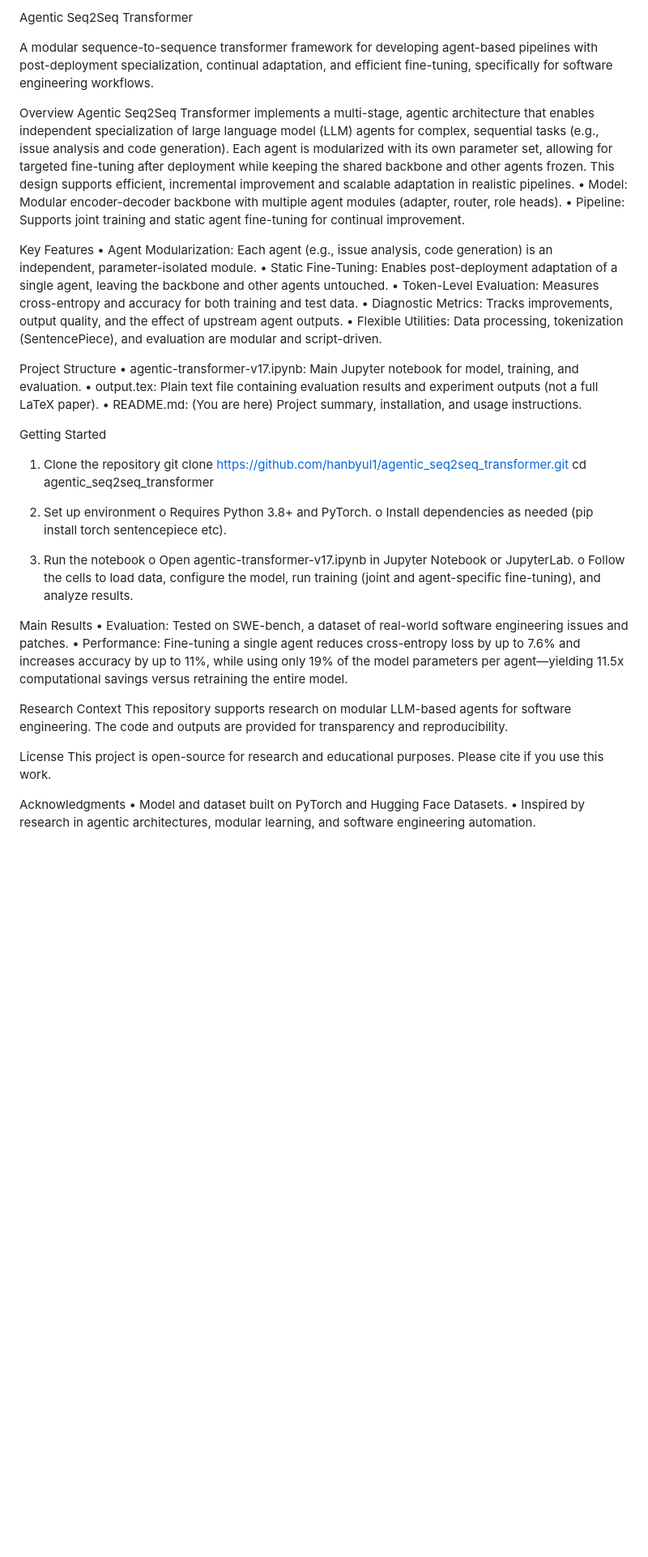
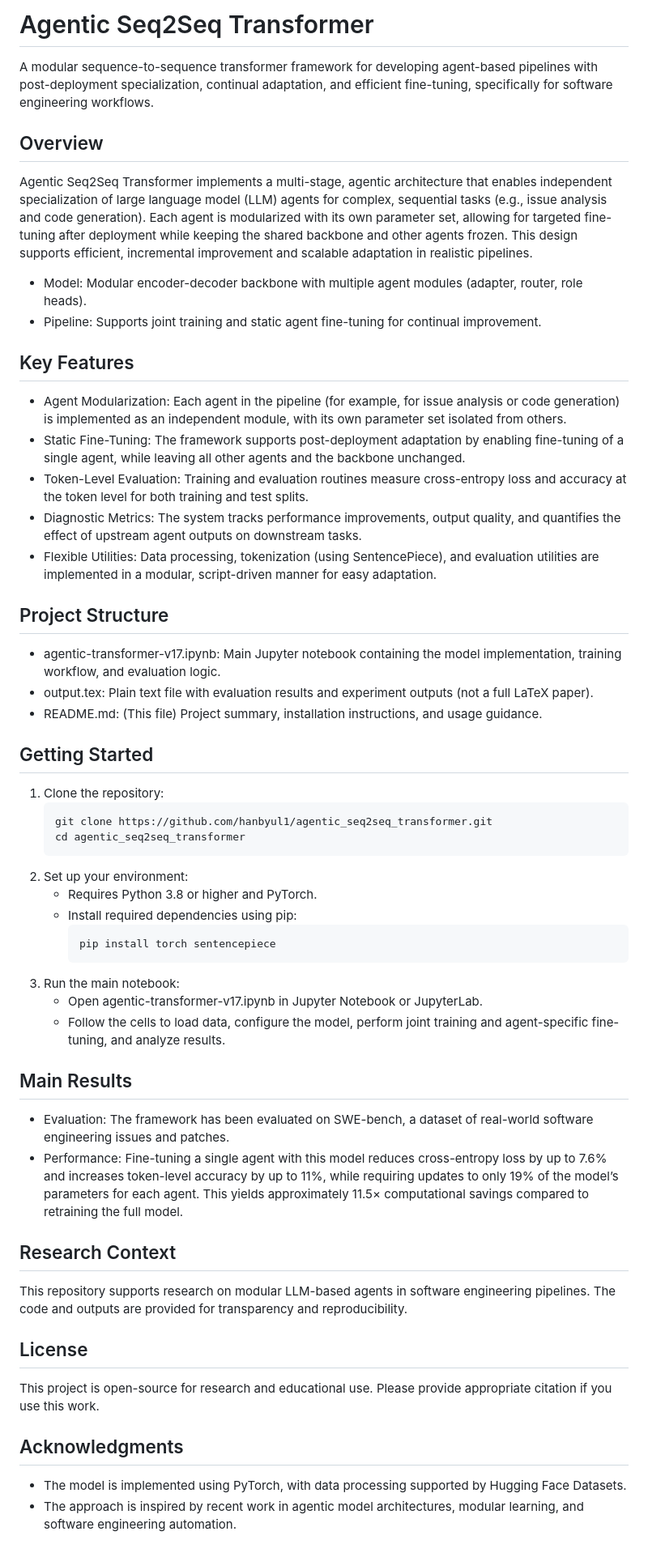
Before and after one commit to hanbyul1/agentic_seq2seq_transformer, a Markdown page: README.md, the part around the change. Shown: that part at 81% size. Rendered like a GitHub page; blank space fills up the shorter version.

````diff
--- a/README.md
+++ b/README.md
@@ -1,46 +1,59 @@
-Agentic Seq2Seq Transformer
+# Agentic Seq2Seq Transformer
 
 A modular sequence-to-sequence transformer framework for developing agent-based pipelines with post-deployment specialization, continual adaptation, and efficient fine-tuning, specifically for software engineering workflows.
 
-Overview
+## Overview
+
 Agentic Seq2Seq Transformer implements a multi-stage, agentic architecture that enables independent specialization of large language model (LLM) agents for complex, sequential tasks (e.g., issue analysis and code generation). Each agent is modularized with its own parameter set, allowing for targeted fine-tuning after deployment while keeping the shared backbone and other agents frozen. This design supports efficient, incremental improvement and scalable adaptation in realistic pipelines.
-•	Model: Modular encoder-decoder backbone with multiple agent modules (adapter, router, role heads).
-•	Pipeline: Supports joint training and static agent fine-tuning for continual improvement.
 
-Key Features
-•	Agent Modularization: Each agent (e.g., issue analysis, code generation) is an independent, parameter-isolated module.
-•	Static Fine-Tuning: Enables post-deployment adaptation of a single agent, leaving the backbone and other agents untouched.
-•	Token-Level Evaluation: Measures cross-entropy and accuracy for both training and test data.
-•	Diagnostic Metrics: Tracks improvements, output quality, and the effect of upstream agent outputs.
-•	Flexible Utilities: Data processing, tokenization (SentencePiece), and evaluation are modular and script-driven.
+- Model: Modular encoder-decoder backbone with multiple agent modules (adapter, router, role heads).
+- Pipeline: Supports joint training and static agent fine-tuning for continual improvement.
 
-Project Structure
-•	agentic-transformer-v17.ipynb: Main Jupyter notebook for model, training, and evaluation.
-•	output.tex: Plain text file containing evaluation results and experiment outputs (not a full LaTeX paper).
-•	README.md: (You are here) Project summary, installation, and usage instructions.
+## Key Features
 
-Getting Started
-1.	Clone the repository
-git clone https://github.com/hanbyul1/agentic_seq2seq_transformer.git
-cd agentic_seq2seq_transformer
+- Agent Modularization: Each agent in the pipeline (for example, for issue analysis or code generation) is implemented as an independent module, with its own parameter set isolated from others.
+- Static Fine-Tuning: The framework supports post-deployment adaptation by enabling fine-tuning of a single agent, while leaving all other agents and the backbone unchanged.
+- Token-Level Evaluation: Training and evaluation routines measure cross-entropy loss and accuracy at the token level for both training and test splits.
+- Diagnostic Metrics: The system tracks performance improvements, output quality, and quantifies the effect of upstream agent outputs on downstream tasks.
+- Flexible Utilities: Data processing, tokenization (using SentencePiece), and evaluation utilities are implemented in a modular, script-driven manner for easy adaptation.
 
-2.	Set up environment
-o	Requires Python 3.8+ and PyTorch.
-o	Install dependencies as needed (pip install torch sentencepiece etc).
-3.	Run the notebook
-o	Open agentic-transformer-v17.ipynb in Jupyter Notebook or JupyterLab.
-o	Follow the cells to load data, configure the model, run training (joint and agent-specific fine-tuning), and analyze results.
+## Project Structure
 
-Main Results
-•	Evaluation: Tested on SWE-bench, a dataset of real-world software engineering issues and patches.
-•	Performance: Fine-tuning a single agent reduces cross-entropy loss by up to 7.6% and increases accuracy by up to 11%, while using only 19% of the model parameters per agent—yielding 11.5x computational savings versus retraining the entire model.
+- agentic-transformer-v17.ipynb: Main Jupyter notebook containing the model implementation, training workflow, and evaluation logic.
+- output.tex: Plain text file with evaluation results and experiment outputs (not a full LaTeX paper).
+- README.md: (This file) Project summary, installation instructions, and usage guidance.
 
-Research Context
-This repository supports research on modular LLM-based agents for software engineering. The code and outputs are provided for transparency and reproducibility.
+## Getting Started
 
-License
-This project is open-source for research and educational purposes. Please cite if you use this work.
+1. Clone the repository:
+    ```
+    git clone https://github.com/hanbyul1/agentic_seq2seq_transformer.git
+    cd agentic_seq2seq_transformer
+    ```
+2. Set up your environment:
+    - Requires Python 3.8 or higher and PyTorch.
+    - Install required dependencies using pip:
+        ```
+        pip install torch sentencepiece
+        ```
+3. Run the main notebook:
+    - Open agentic-transformer-v17.ipynb in Jupyter Notebook or JupyterLab.
+    - Follow the cells to load data, configure the model, perform joint training and agent-specific fine-tuning, and analyze results.
 
-Acknowledgments
-•	Model and dataset built on PyTorch and Hugging Face Datasets.
-•	Inspired by research in agentic architectures, modular learning, and software engineering automation.
+## Main Results
+
+- Evaluation: The framework has been evaluated on SWE-bench, a dataset of real-world software engineering issues and patches.
+- Performance: Fine-tuning a single agent with this model reduces cross-entropy loss by up to 7.6% and increases token-level accuracy by up to 11%, while requiring updates to only 19% of the model’s parameters for each agent. This yields approximately 11.5× computational savings compared to retraining the full model.
+
+## Research Context
+
+This repository supports research on modular LLM-based agents in software engineering pipelines. The code and outputs are provided for transparency and reproducibility.
+
+## License
+
+This project is open-source for research and educational use. Please provide appropriate citation if you use this work.
+
+## Acknowledgments
+
+- The model is implemented using PyTorch, with data processing supported by Hugging Face Datasets.
+- The approach is inspired by recent work in agentic model architectures, modular learning, and software engineering automation.
````
